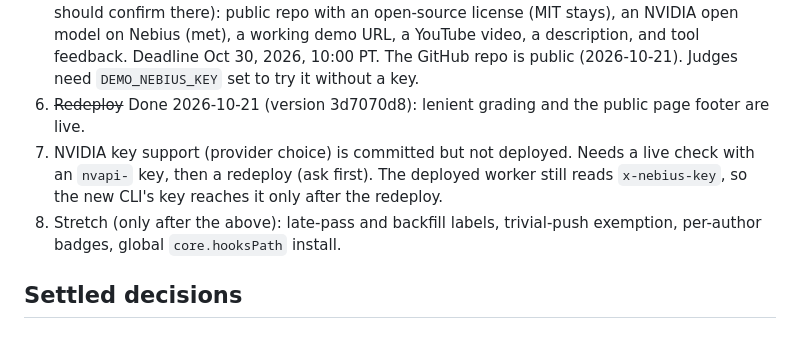
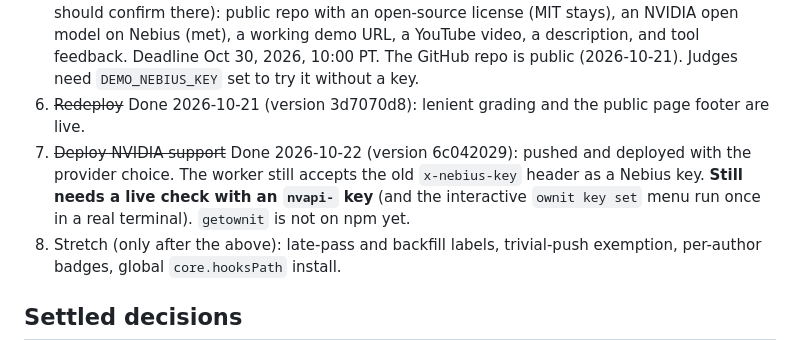
Before and after one commit to Yoosseph/ownit, a Markdown page: docs/HANDOFF.md, the part around the change. Drawn GitHub-style.

Commit message:
Record the NVIDIA deploy in the handoff

```diff
--- a/docs/HANDOFF.md
+++ b/docs/HANDOFF.md
@@ -22,7 +22,7 @@ Read this first, then [SPEC.md](SPEC.md). [ARCHITECTURE.md](ARCHITECTURE.md) has
 4. ~~`repository` in `cli/package.json`~~ Done 2026-10-21. `DEFAULT_SERVER` already points to the deployed URL. Ready for `npm publish` once the user says so.
 5. Hackathon rules (from summaries; the official Devpost rules page blocked fetching, so the user should confirm there): public repo with an open-source license (MIT stays), an NVIDIA open model on Nebius (met), a working demo URL, a YouTube video, a description, and tool feedback. Deadline Oct 30, 2026, 10:00 PT. The GitHub repo is public (2026-10-21). Judges need `DEMO_NEBIUS_KEY` set to try it without a key.
 6. ~~Redeploy~~ Done 2026-10-21 (version 3d7070d8): lenient grading and the public page footer are live.
-7. NVIDIA key support (provider choice) is committed but not deployed. Needs a live check with an `nvapi-` key, then a redeploy (ask first). The deployed worker still reads `x-nebius-key`, so the new CLI's key reaches it only after the redeploy.
+7. ~~Deploy NVIDIA support~~ Done 2026-10-22 (version 6c042029): pushed and deployed with the provider choice. The worker still accepts the old `x-nebius-key` header as a Nebius key. **Still needs a live check with an `nvapi-` key** (and the interactive `ownit key set` menu run once in a real terminal). `getownit` is not on npm yet.
 8. Stretch (only after the above): late-pass and backfill labels, trivial-push exemption, per-author badges, global `core.hooksPath` install.
 
 ## Settled decisions
```
